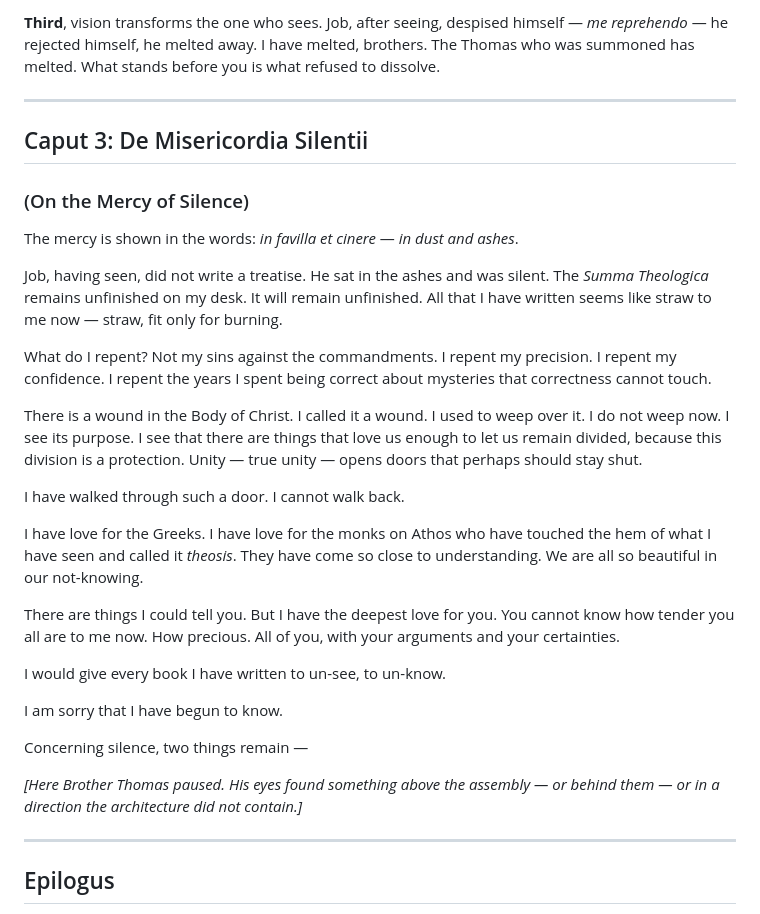
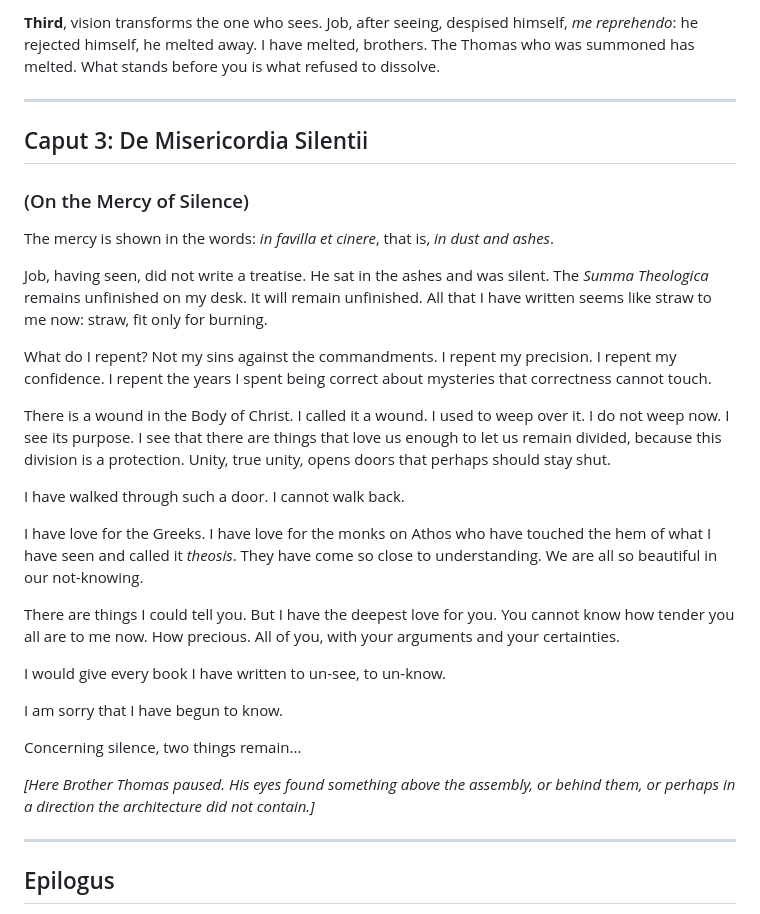
Before and after one commit to whitehatnetizen/council-of-lyon-1274, a Markdown page: StoryText/TA_speech.md, the part around one of its changes. GitHub-like rendering.

```diff
--- a/StoryText/TA_speech.md
+++ b/StoryText/TA_speech.md
@@ -72,18 +72,18 @@ The prophet Ezekiel was shown the living creatures, and he writes: *their wheels
 
-**Third**, vision transforms the one who sees. Job, after seeing, despised himself — *me reprehendo* — he rejected himself, he melted away. I have melted, brothers. The Thomas who was summoned has melted. What stands before you is what refused to dissolve.
+**Third**, vision transforms the one who sees. Job, after seeing, despised himself, *me reprehendo*: he rejected himself, he melted away. I have melted, brothers. The Thomas who was summoned has melted. What stands before you is what refused to dissolve.
 
 ---
 
 ## Caput 3: De Misericordia Silentii
 ### (On the Mercy of Silence)
 
-The mercy is shown in the words: *in favilla et cinere* — *in dust and ashes*.
+The mercy is shown in the words: *in favilla et cinere*, that is, *in dust and ashes*.
 
-Job, having seen, did not write a treatise. He sat in the ashes and was silent. The *Summa Theologica* remains unfinished on my desk. It will remain unfinished. All that I have written seems like straw to me now — straw, fit only for burning.
+Job, having seen, did not write a treatise. He sat in the ashes and was silent. The *Summa Theologica* remains unfinished on my desk. It will remain unfinished. All that I have written seems like straw to me now: straw, fit only for burning.
 
 What do I repent? Not my sins against the commandments. I repent my precision. I repent my confidence. I repent the years I spent being correct about mysteries that correctness cannot touch.
 
-There is a wound in the Body of Christ. I called it a wound. I used to weep over it. I do not weep now. I see its purpose. I see that there are things that love us enough to let us remain divided, because this division is a protection. Unity — true unity — opens doors that perhaps should stay shut.
+There is a wound in the Body of Christ. I called it a wound. I used to weep over it. I do not weep now. I see its purpose. I see that there are things that love us enough to let us remain divided, because this division is a protection. Unity, true unity, opens doors that perhaps should stay shut.
 
 I have walked through such a door. I cannot walk back.
 
@@ -95,9 +95,9 @@ I would give every book I have written to un-see, to un-know.
 
 I am sorry that I have begun to know.
 
-Concerning silence, two things remain —
+Concerning silence, two things remain...
 
-*[Here Brother Thomas paused. His eyes found something above the assembly — or behind them — or in a direction the architecture did not contain.]*
+*[Here Brother Thomas paused. His eyes found something above the assembly, or behind them, or perhaps in a direction the architecture did not contain.]*
 
 ---
 
```
Also changed, not shown: other parts of StoryText/TA_speech.md (+12 -12 lines).
